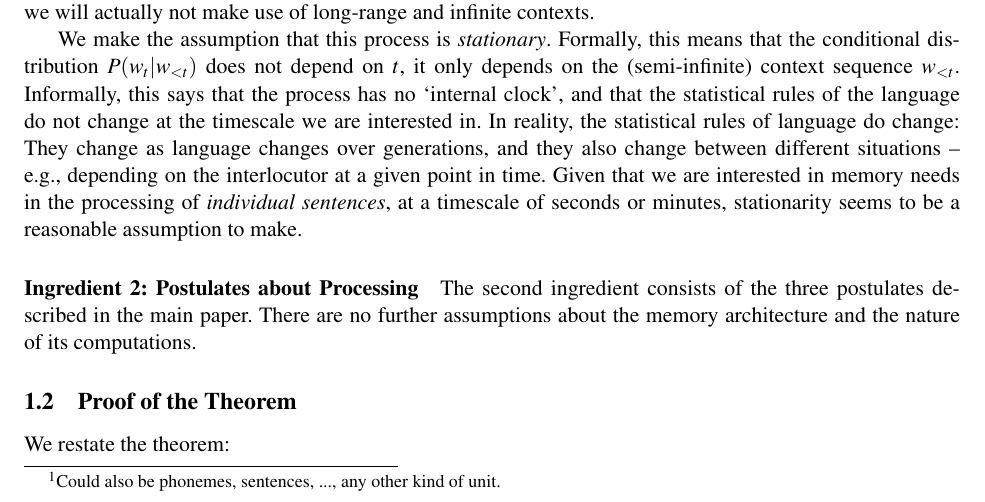
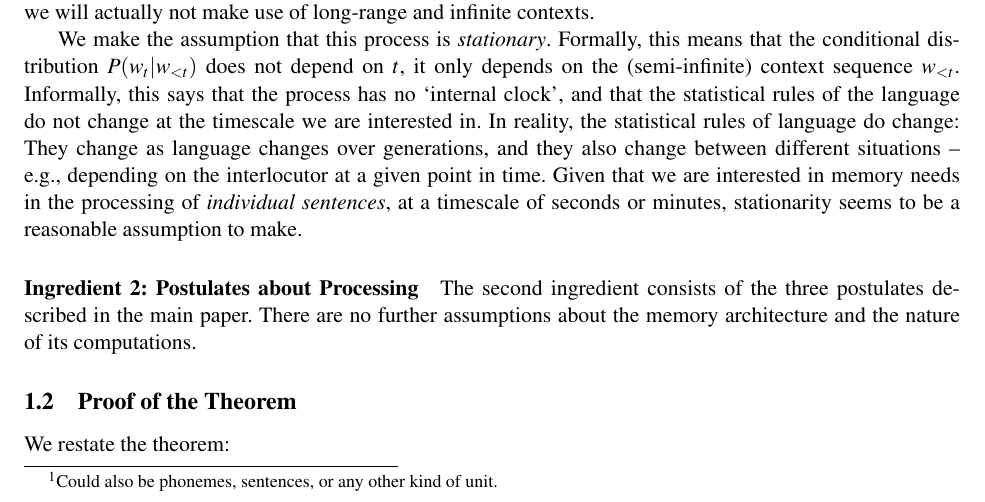
Before and after one commit to m-hahn/memory-surprisal-si, a LaTeX document (writeup/si.tex): part of page 1 of 16, cut so that both start at the same text. Compiled offline with pdfLaTeX.

Commit message:
Updates from Overleaf

```diff
--- a/writeup/si.tex
+++ b/writeup/si.tex
@@ -91,7 +91,7 @@ We first make explicit how we formalize language processing for proving the theo
 
 \paragraph{Ingredient 1: Language as a Stationary Stochastic Process}
 We represent language as a stochastic process of words $\dots w_{-2} w_{-1} w_0 w_{1} w_{2} \dots$, extending indefinitely both into the past and into the future.
-The symbols $w_i$ belong to a common set, representing the words of the language.\footnote{Could also be phonemes, sentences, ..., any other kind of unit.}
+The symbols $w_i$ belong to a common set, representing the words of the language.\footnote{Could also be phonemes, sentences, or any other kind of unit.}
 
 %We model the sequence as a probabilistic sequence; that is, given a context $w_{<t}$, the next word is distributed according to a distribution $p(w_t|w_{<t})$.
 
```
